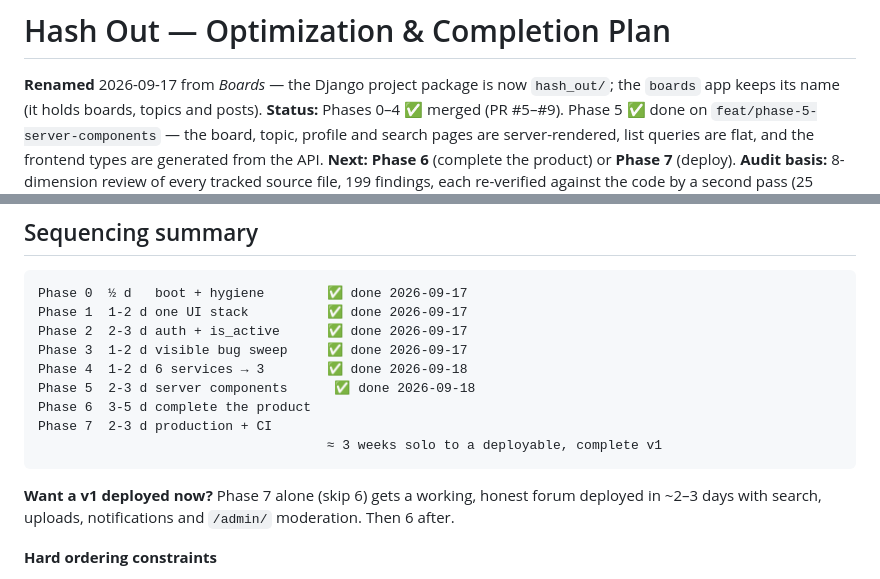
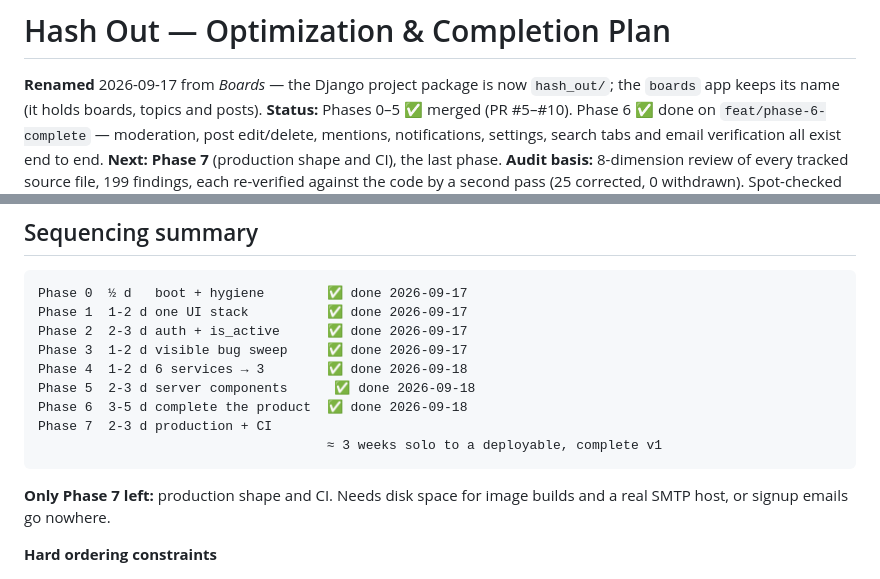
Before and after one commit to akhilthomas16/Boards, a Markdown page: plans/OPTIMIZATION_PLAN.md, 2 parts joined by grey strips. Rendered like a GitHub page.

````diff
--- a/plans/OPTIMIZATION_PLAN.md
+++ b/plans/OPTIMIZATION_PLAN.md
@@ -1,5 +1,5 @@
 # Hash Out — Optimization & Completion Plan
 
 **Renamed** 2026-09-17 from *Boards* — the Django project package is now `hash_out/`; the `boards` app keeps its name (it holds boards, topics and posts).
-**Status:** Phases 0–4 ✅ merged (PR #5–#9). Phase 5 ✅ done on `feat/phase-5-server-components` — the board, topic, profile and search pages are server-rendered, list queries are flat, and the frontend types are generated from the API. **Next: Phase 6** (complete the product) or **Phase 7** (deploy).
+**Status:** Phases 0–5 ✅ merged (PR #5–#10). Phase 6 ✅ done on `feat/phase-6-complete` — moderation, post edit/delete, mentions, notifications, settings, search tabs and email verification all exist end to end. **Next: Phase 7** (production shape and CI), the last phase.
 **Audit basis:** 8-dimension review of every tracked source file, 199 findings, each re-verified against the code by a second pass (25 corrected, 0 withdrawn). Spot-checked by hand where the stakes were highest.
@@ -389,12 +416,12 @@ Phase 2  2-3 d auth + is_active      ✅ done 2026-09-17
 Phase 3  1-2 d visible bug sweep     ✅ done 2026-09-17
 Phase 4  1-2 d 6 services → 3        ✅ done 2026-09-18
 Phase 5  2-3 d server components      ✅ done 2026-09-18
-Phase 6  3-5 d complete the product
+Phase 6  3-5 d complete the product  ✅ done 2026-09-18
 Phase 7  2-3 d production + CI
                                      ≈ 3 weeks solo to a deployable, complete v1
 ```
 
-**Want a v1 deployed now?** Phase 7 alone (skip 6) gets a working, honest forum deployed in ~2–3 days with search, uploads, notifications and `/admin/` moderation. Then 6 after.
+**Only Phase 7 left:** production shape and CI. Needs disk space for image builds and a real SMTP host, or signup emails go nowhere.
 
 **Hard ordering constraints**
 1. ~~Phase 0 before anything — the API does not import, so nothing else is verifiable.~~ ✅ Satisfied.
````
Also changed, not shown: other parts of plans/OPTIMIZATION_PLAN.md (+43 -16 lines).
